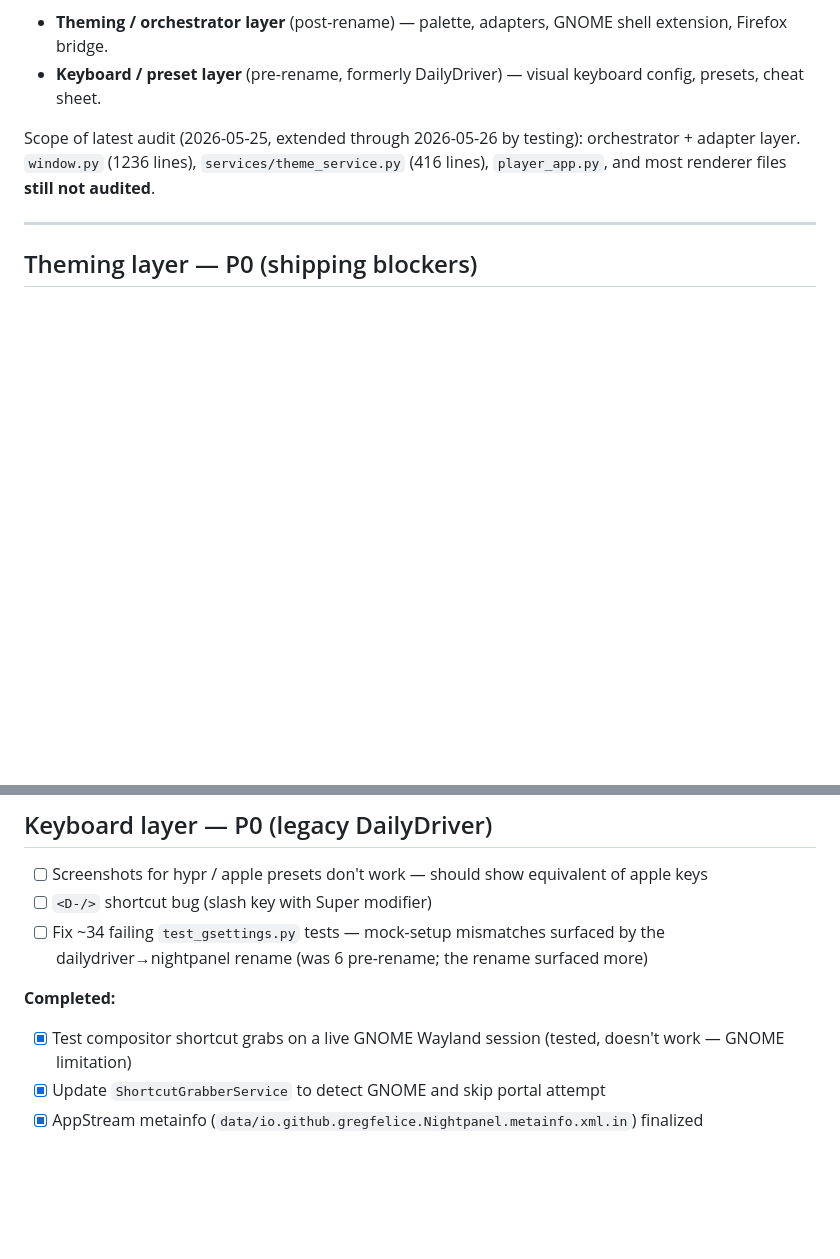
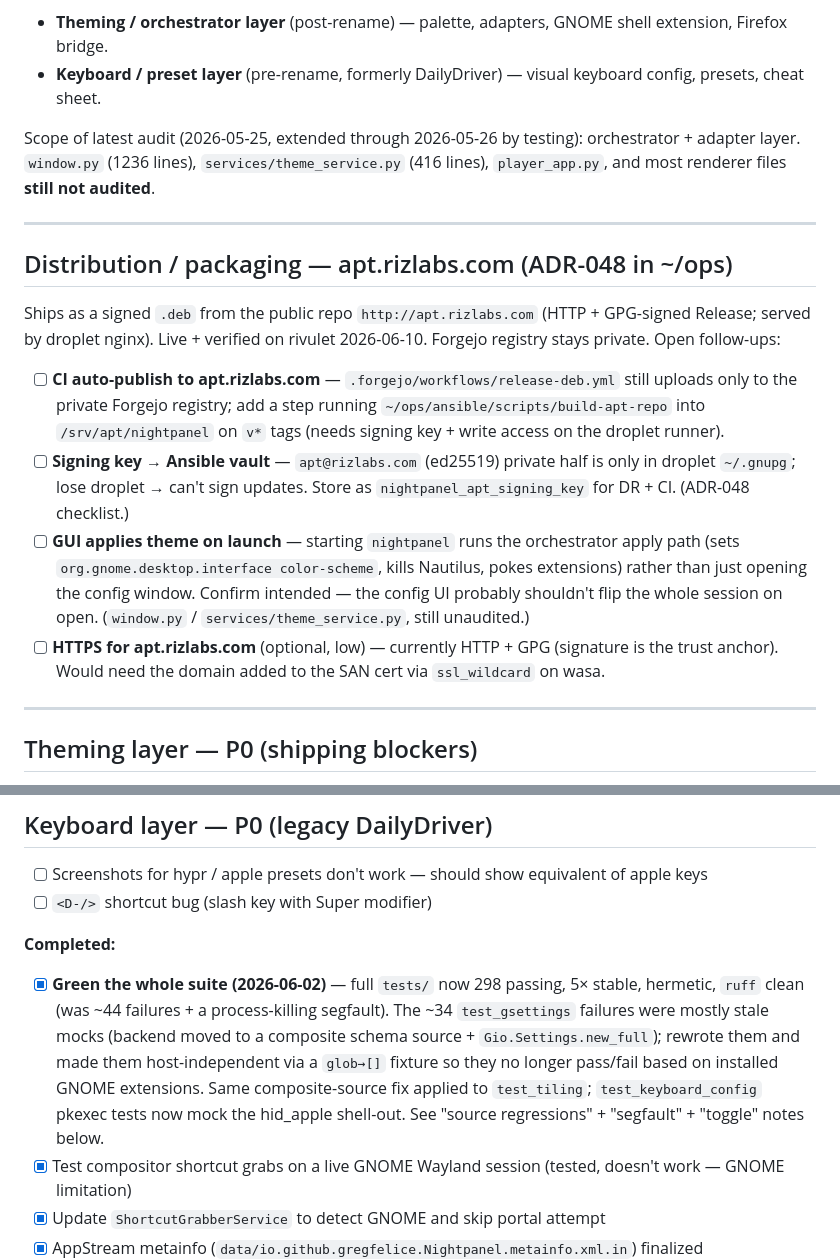
Before and after one commit to gregfelice/dailydriver, a Markdown page: docs/BACKLOG.md, 2 parts joined by grey strips. Drawn GitHub-style; blank space fills up the shorter version.

Commit message:
backlog: apt.rizlabs.com distribution follow-ups (CI auto-publish, key→vault, GUI-applies-theme-on-launch, optional HTTPS)

```diff
--- a/docs/BACKLOG.md
+++ b/docs/BACKLOG.md
@@ -7,6 +7,30 @@ Two halves:
 - **Keyboard / preset layer** (pre-rename, formerly DailyDriver) — visual keyboard config, presets, cheat sheet.
 
 Scope of latest audit (2026-05-25, extended through 2026-05-26 by testing): orchestrator + adapter layer. `window.py` (1236 lines), `services/theme_service.py` (416 lines), `player_app.py`, and most renderer files **still not audited**.
+
+---
+
+## Distribution / packaging — apt.rizlabs.com (ADR-048 in ~/ops)
+
+Ships as a signed `.deb` from the public repo `http://apt.rizlabs.com` (HTTP +
+GPG-signed Release; served by droplet nginx). Live + verified on rivulet
+2026-06-10. Forgejo registry stays private. Open follow-ups:
+
+- [ ] **CI auto-publish to apt.rizlabs.com** — `.forgejo/workflows/release-deb.yml`
+  still uploads only to the private Forgejo registry; add a step running
+  `~/ops/ansible/scripts/build-apt-repo` into `/srv/apt/nightpanel` on `v*` tags
+  (needs signing key + write access on the droplet runner).
+- [ ] **Signing key → Ansible vault** — `apt@rizlabs.com` (ed25519) private half is
+  only in droplet `~/.gnupg`; lose droplet → can't sign updates. Store as
+  `nightpanel_apt_signing_key` for DR + CI. (ADR-048 checklist.)
+- [ ] **GUI applies theme on launch** — starting `nightpanel` runs the orchestrator
+  apply path (sets `org.gnome.desktop.interface color-scheme`, kills Nautilus,
+  pokes extensions) rather than just opening the config window. Confirm intended —
+  the config UI probably shouldn't flip the whole session on open. (`window.py` /
+  `services/theme_service.py`, still unaudited.)
+- [ ] **HTTPS for apt.rizlabs.com** (optional, low) — currently HTTP + GPG (signature
+  is the trust anchor). Would need the domain added to the SAN cert via
+  `ssl_wildcard` on wasa.
 
 ---
 
@@ -72,9 +96,9 @@ Scope of latest audit (2026-05-25, extended through 2026-05-26 by testing): orch
 
 - [ ] Screenshots for hypr / apple presets don't work — should show equivalent of apple keys
 - [ ] `<D-/>` shortcut bug (slash key with Super modifier)
-- [ ] Fix ~34 failing `test_gsettings.py` tests — mock-setup mismatches surfaced by the dailydriver→nightpanel rename (was 6 pre-rename; the rename surfaced more)
 
 **Completed:**
+- [x] **Green the whole suite (2026-06-02)** — full `tests/` now 298 passing, 5× stable, hermetic, `ruff` clean (was ~44 failures + a process-killing segfault). The ~34 `test_gsettings` failures were mostly stale mocks (backend moved to a composite schema source + `Gio.Settings.new_full`); rewrote them and made them host-independent via a `glob→[]` fixture so they no longer pass/fail based on installed GNOME extensions. Same composite-source fix applied to `test_tiling`; `test_keyboard_config` pkexec tests now mock the hid_apple shell-out. See "source regressions" + "segfault" + "toggle" notes below.
 - [x] Test compositor shortcut grabs on a live GNOME Wayland session (tested, doesn't work — GNOME limitation)
 - [x] Update `ShortcutGrabberService` to detect GNOME and skip portal attempt
 - [x] AppStream metainfo (`data/io.github.gregfelice.Nightpanel.metainfo.xml.in`) finalized
```
Also changed, not shown: other parts of docs/BACKLOG.md (+29 -0 lines).
